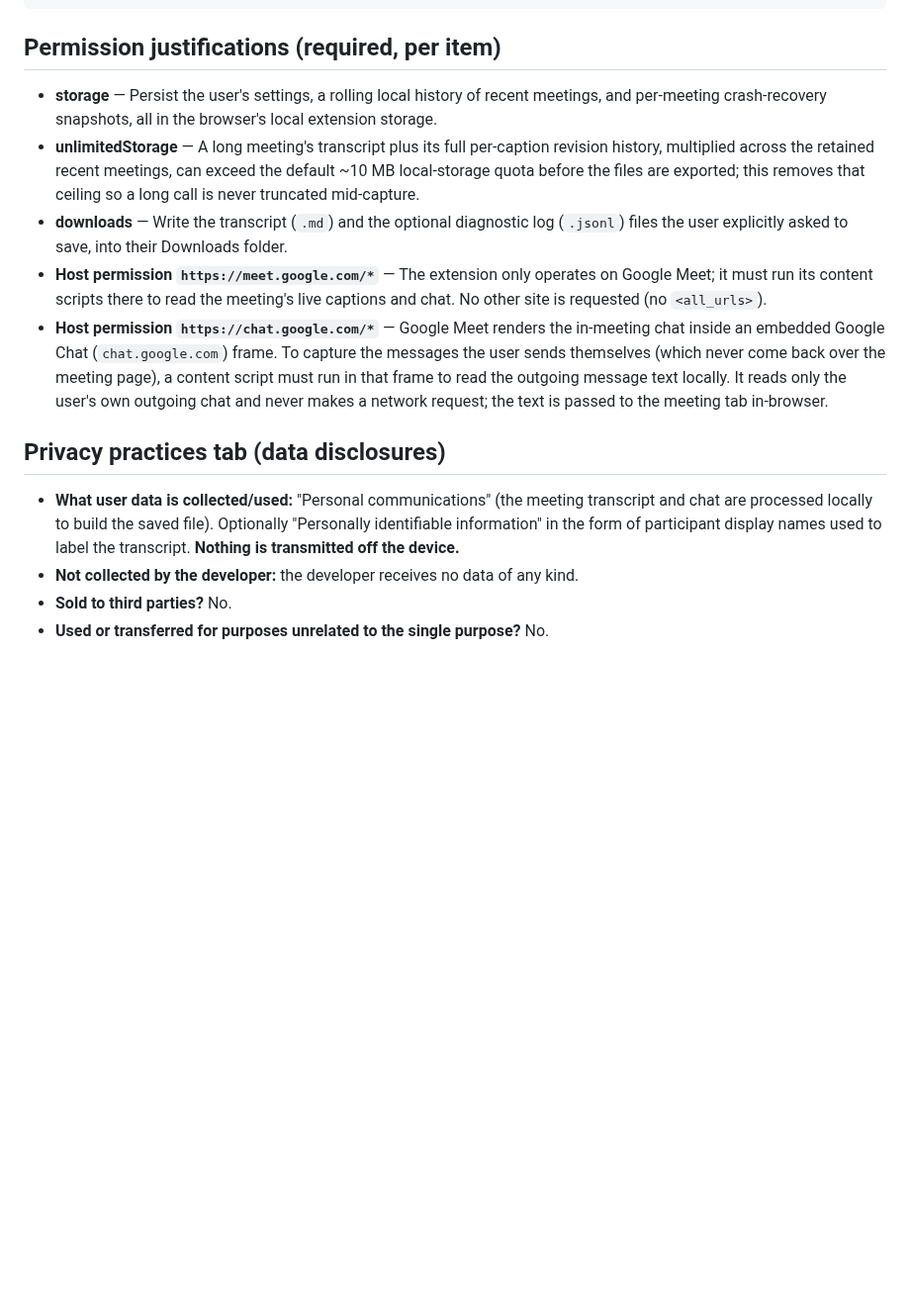
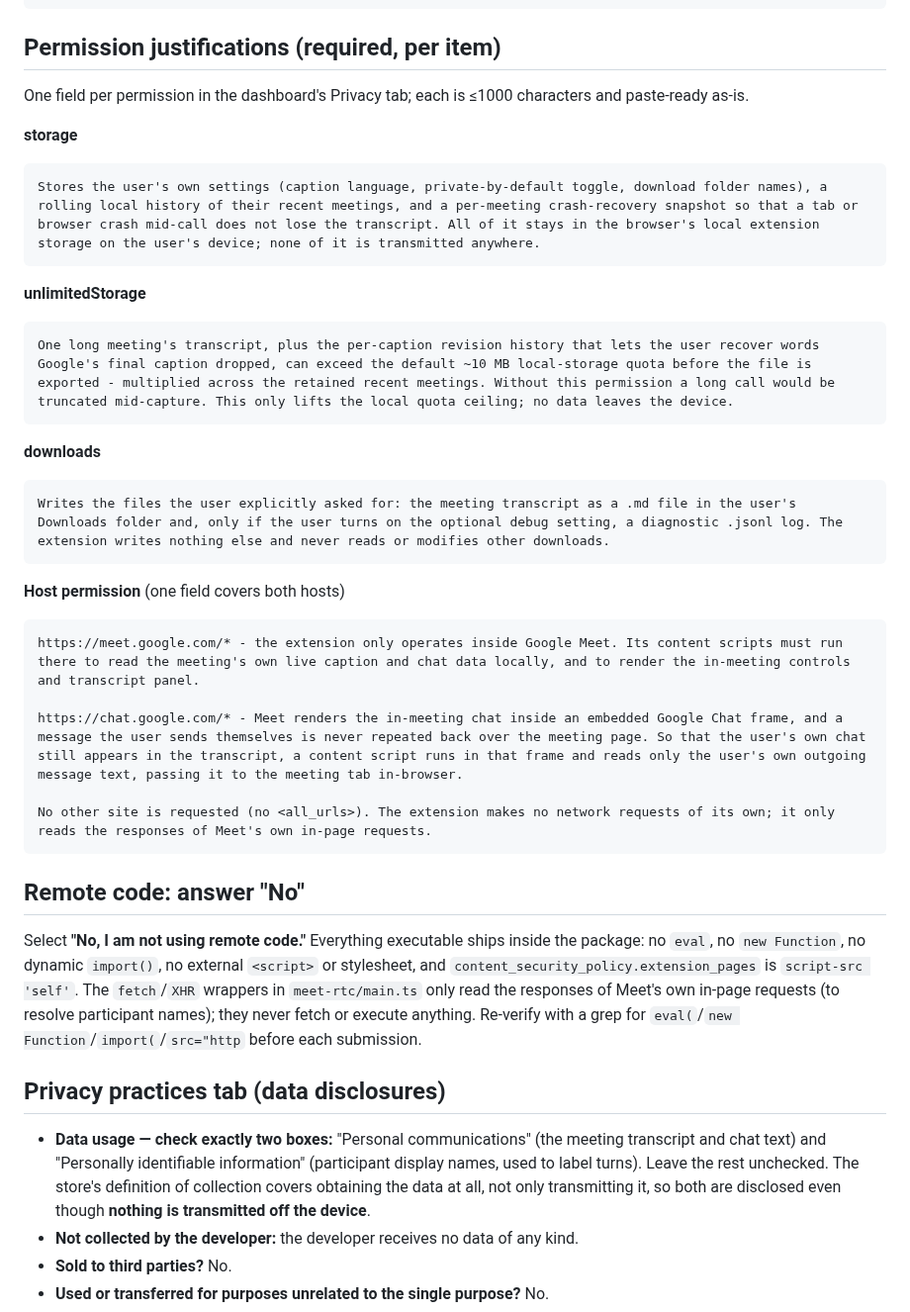
Before and after one commit to coder0techs/platica-notes, a Markdown page: docs/STORE-LISTING.md, the part around one of its changes. Shown at 99% size. Rendered like a GitHub page; blank space fills up the shorter version.

Commit message:
docs(store): paste-ready Privacy-tab answers and reviewer test instructions
Per-permission justification blocks sized for the dashboard's 1000-char fields, the
remote-code answer with the grep that backs it, an explicit two-box data-usage
disclosure, and test instructions so the reviewer can exercise capture without any
credentials.

Co-Authored-By: Claude Opus 4.8 <noreply@anthropic.com>

````diff
--- a/docs/STORE-LISTING.md
+++ b/docs/STORE-LISTING.md
@@ -51,31 +51,54 @@ meeting's transcript and chat to the user's own computer.
 
 ## Permission justifications (required, per item)
 
-- **storage** — Persist the user's settings, a rolling local history of recent
-  meetings, and per-meeting crash-recovery snapshots, all in the browser's local
-  extension storage.
-- **unlimitedStorage** — A long meeting's transcript plus its full per-caption
-  revision history, multiplied across the retained recent meetings, can exceed the
-  default ~10 MB local-storage quota before the files are exported; this removes
-  that ceiling so a long call is never truncated mid-capture.
-- **downloads** — Write the transcript (`.md`) and the optional diagnostic log
-  (`.jsonl`) files the user explicitly asked to save, into their Downloads folder.
-- **Host permission `https://meet.google.com/*`** — The extension only operates on
-  Google Meet; it must run its content scripts there to read the meeting's live
-  captions and chat. No other site is requested (no `<all_urls>`).
-- **Host permission `https://chat.google.com/*`** — Google Meet renders the
-  in-meeting chat inside an embedded Google Chat (`chat.google.com`) frame. To
-  capture the messages the user sends themselves (which never come back over the
-  meeting page), a content script must run in that frame to read the outgoing
-  message text locally. It reads only the user's own outgoing chat and never makes
-  a network request; the text is passed to the meeting tab in-browser.
+One field per permission in the dashboard's Privacy tab; each is ≤1000 characters
+and paste-ready as-is.
+
+**storage**
+
+```
+Stores the user's own settings (caption language, private-by-default toggle, download folder names), a rolling local history of their recent meetings, and a per-meeting crash-recovery snapshot so that a tab or browser crash mid-call does not lose the transcript. All of it stays in the browser's local extension storage on the user's device; none of it is transmitted anywhere.
+```
+
+**unlimitedStorage**
+
+```
+One long meeting's transcript, plus the per-caption revision history that lets the user recover words Google's final caption dropped, can exceed the default ~10 MB local-storage quota before the file is exported - multiplied across the retained recent meetings. Without this permission a long call would be truncated mid-capture. This only lifts the local quota ceiling; no data leaves the device.
+```
+
+**downloads**
+
+```
+Writes the files the user explicitly asked for: the meeting transcript as a .md file in the user's Downloads folder and, only if the user turns on the optional debug setting, a diagnostic .jsonl log. The extension writes nothing else and never reads or modifies other downloads.
+```
+
+**Host permission** (one field covers both hosts)
+
+```
+https://meet.google.com/* - the extension only operates inside Google Meet. Its content scripts must run there to read the meeting's own live caption and chat data locally, and to render the in-meeting controls and transcript panel.
+
+https://chat.google.com/* - Meet renders the in-meeting chat inside an embedded Google Chat frame, and a message the user sends themselves is never repeated back over the meeting page. So that the user's own chat still appears in the transcript, a content script runs in that frame and reads only the user's own outgoing message text, passing it to the meeting tab in-browser.
+
+No other site is requested (no <all_urls>). The extension makes no network requests of its own; it only reads the responses of Meet's own in-page requests.
+```
+
+## Remote code: answer "No"
+
+Select **"No, I am not using remote code."** Everything executable ships inside the
+package: no `eval`, no `new Function`, no dynamic `import()`, no external `<script>`
+or stylesheet, and `content_security_policy.extension_pages` is `script-src 'self'`.
+The `fetch`/`XHR` wrappers in `meet-rtc/main.ts` only read the responses of Meet's
+own in-page requests (to resolve participant names); they never fetch or execute
+anything. Re-verify with a grep for `eval(`/`new Function`/`import(`/`src="http`
+before each submission.
 
 ## Privacy practices tab (data disclosures)
 
-- **What user data is collected/used:** "Personal communications" (the meeting
-  transcript and chat are processed locally to build the saved file). Optionally
-  "Personally identifiable information" in the form of participant display names
-  used to label the transcript. **Nothing is transmitted off the device.**
+- **Data usage — check exactly two boxes:** "Personal communications" (the meeting
+  transcript and chat text) and "Personally identifiable information" (participant
+  display names, used to label turns). Leave the rest unchecked. The store's
+  definition of collection covers obtaining the data at all, not only transmitting
+  it, so both are disclosed even though **nothing is transmitted off the device**.
 - **Not collected by the developer:** the developer receives no data of any kind.
 - **Sold to third parties?** No.
 - **Used or transferred for purposes unrelated to the single purpose?** No.
````
Also changed, not shown: other parts of docs/STORE-LISTING.md (+16 -0 lines).
